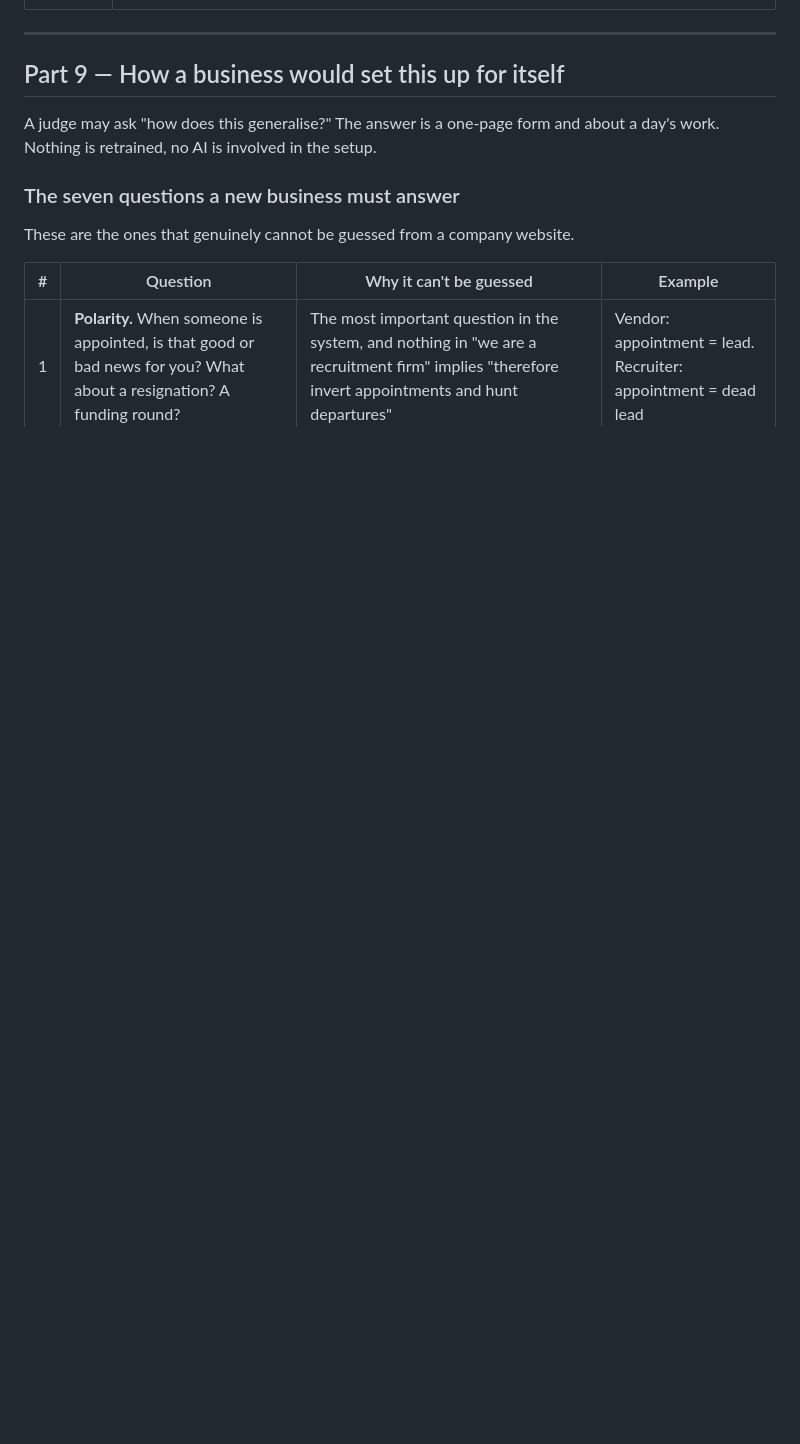
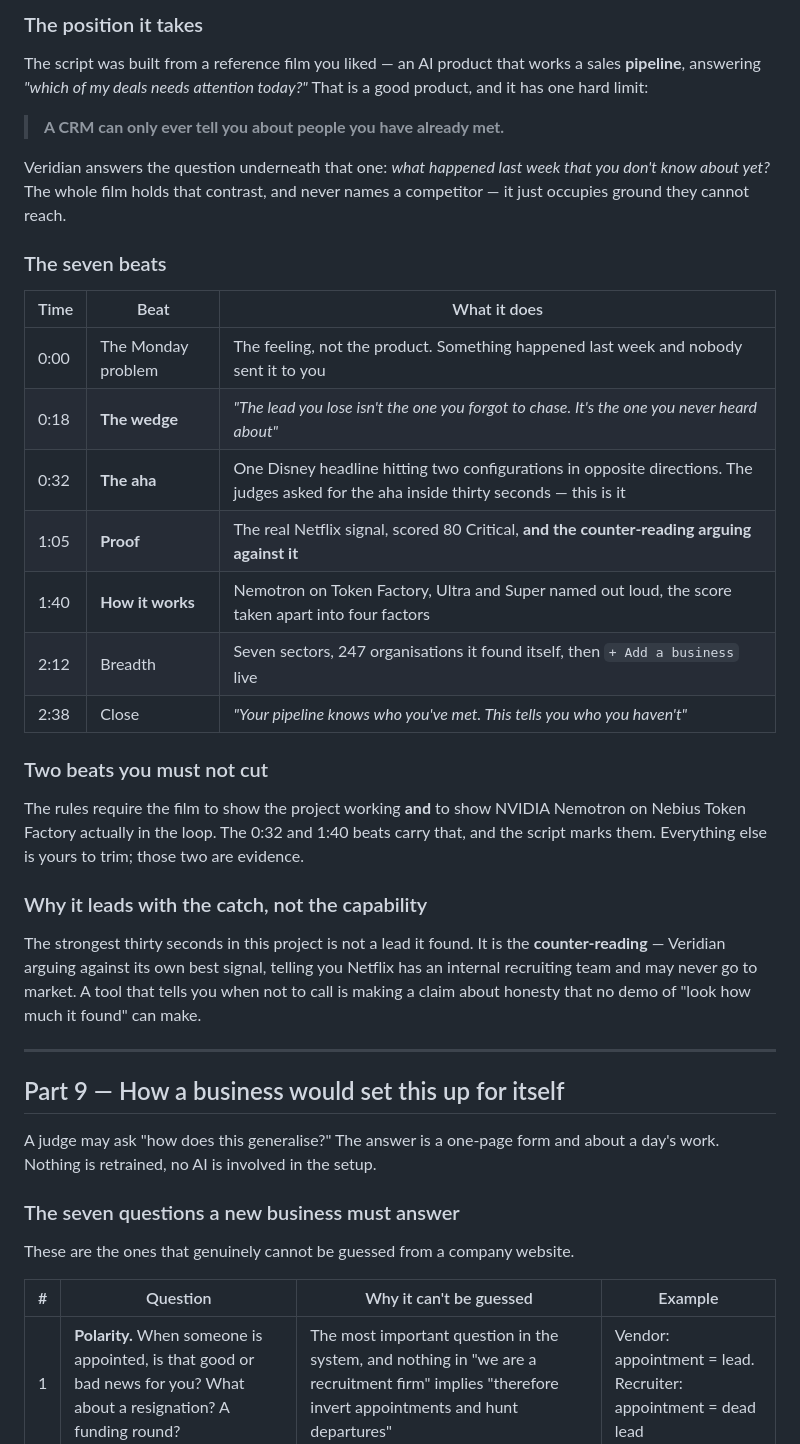
Before and after one commit to KV2699/veridian, a Markdown page: HACKATHON-FOR-DUMMIES.md, the part around one of its changes. Drawn GitHub-style; blank space fills up the shorter version.

```diff
--- a/HACKATHON-FOR-DUMMIES.md
+++ b/HACKATHON-FOR-DUMMIES.md
@@ -742,3 +751,41 @@ that.
+### The position it takes
+
+The script was built from a reference film you liked — an AI product that works
+a sales **pipeline**, answering *"which of my deals needs attention today?"*
+That is a good product, and it has one hard limit:
+
+> **A CRM can only ever tell you about people you have already met.**
+
+Veridian answers the question underneath that one: *what happened last week that
+you don't know about yet?* The whole film holds that contrast, and never names a
+competitor — it just occupies ground they cannot reach.
+
+### The seven beats
+
+| Time | Beat | What it does |
+|---|---|---|
+| 0:00 | The Monday problem | The feeling, not the product. Something happened last week and nobody sent it to you |
+| 0:18 | **The wedge** | *"The lead you lose isn't the one you forgot to chase. It's the one you never heard about"* |
+| 0:32 | **The aha** | One Disney headline hitting two configurations in opposite directions. The judges asked for the aha inside thirty seconds — this is it |
+| 1:05 | **Proof** | The real Netflix signal, scored 80 Critical, **and the counter-reading arguing against it** |
+| 1:40 | **How it works** | Nemotron on Token Factory, Ultra and Super named out loud, the score taken apart into four factors |
+| 2:12 | Breadth | Seven sectors, 247 organisations it found itself, then `+ Add a business` live |
+| 2:38 | Close | *"Your pipeline knows who you've met. This tells you who you haven't"* |
+
+### Two beats you must not cut
+
+The rules require the film to show the project working **and** to show NVIDIA
+Nemotron on Nebius Token Factory actually in the loop. The 0:32 and 1:40 beats
+carry that, and the script marks them. Everything else is yours to trim; those
+two are evidence.
+
+### Why it leads with the catch, not the capability
+
+The strongest thirty seconds in this project is not a lead it found. It is the
+**counter-reading** — Veridian arguing against its own best signal, telling you
+Netflix has an internal recruiting team and may never go to market. A tool that
+tells you when not to call is making a claim about honesty that no demo of
+"look how much it found" can make.
 
 ---
 
```
Also changed, not shown: other parts of HACKATHON-FOR-DUMMIES.md (+33 -24 lines), PITFALLS-AND-LESSONS.md (+45 -0 lines), SUBMISSION-VIDEO-SCRIPT.md (added, +176 -0 lines).
